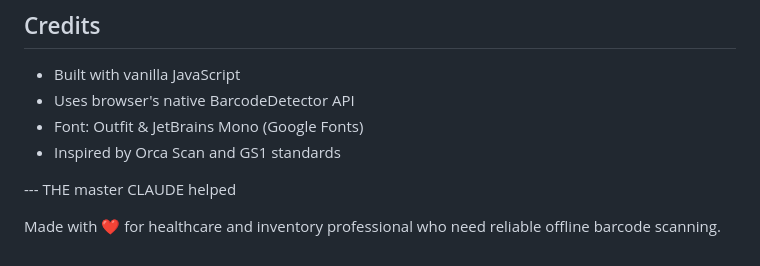
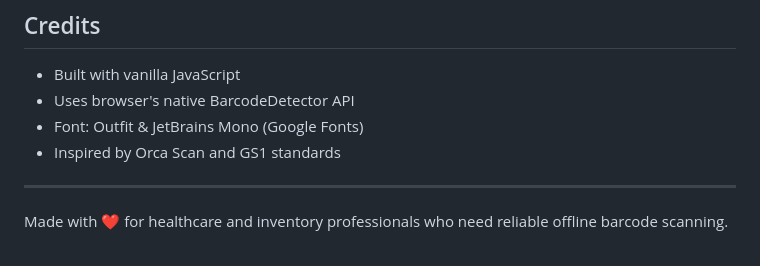
Before and after one commit to PHARMADICT/New-gs1-parser, a Markdown page: README.md, the part around the change. Drawn GitHub-style.

```diff
--- a/README.md
+++ b/README.md
@@ -163,6 +163,6 @@ MIT License - Free for personal and commercial use.
 - Font: Outfit & JetBrains Mono (Google Fonts)
 - Inspired by Orca Scan and GS1 standards
 
---- THE master CLAUDE helped
+---
 
-Made with ❤️ for healthcare and inventory professional who need reliable offline barcode scanning.
+Made with ❤️ for healthcare and inventory professionals who need reliable offline barcode scanning.
```
